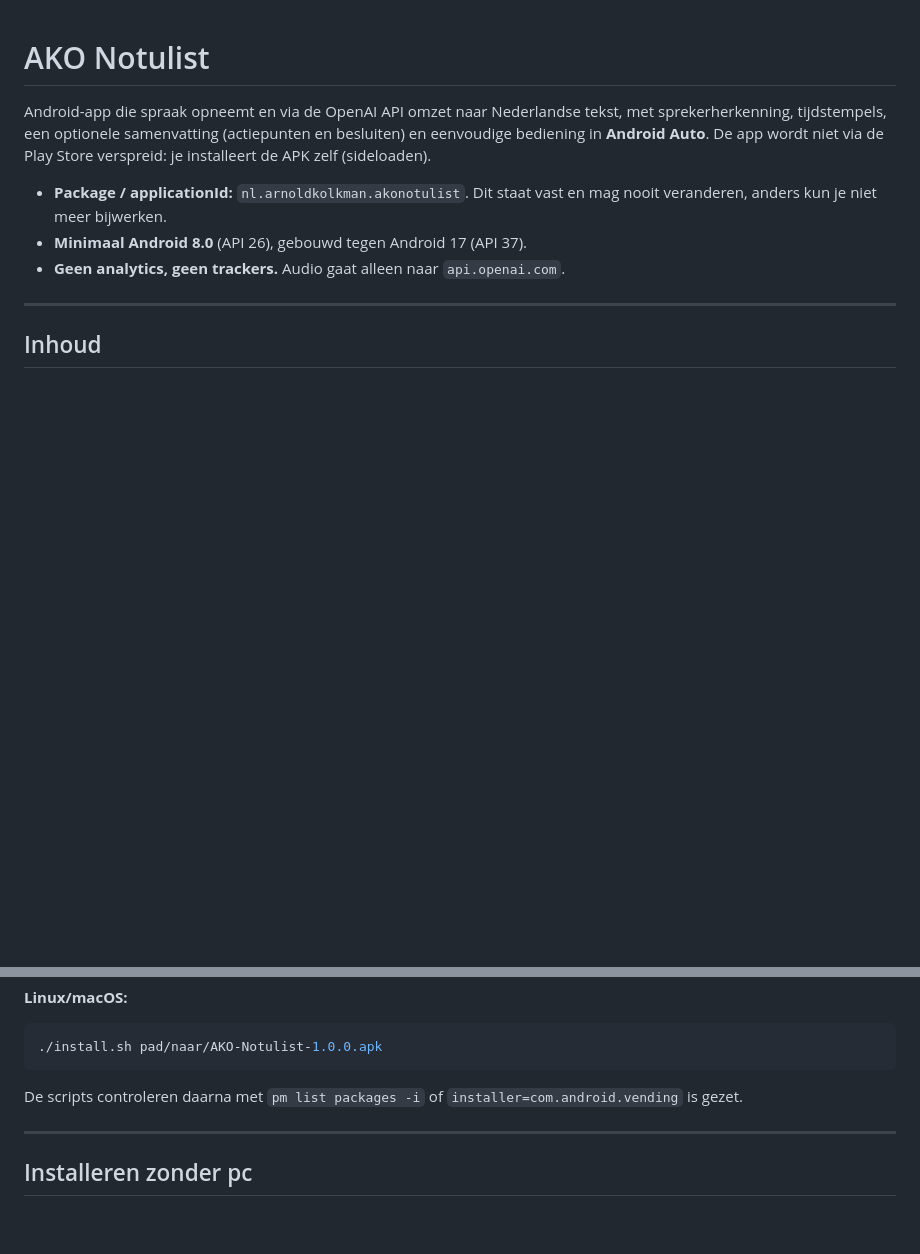
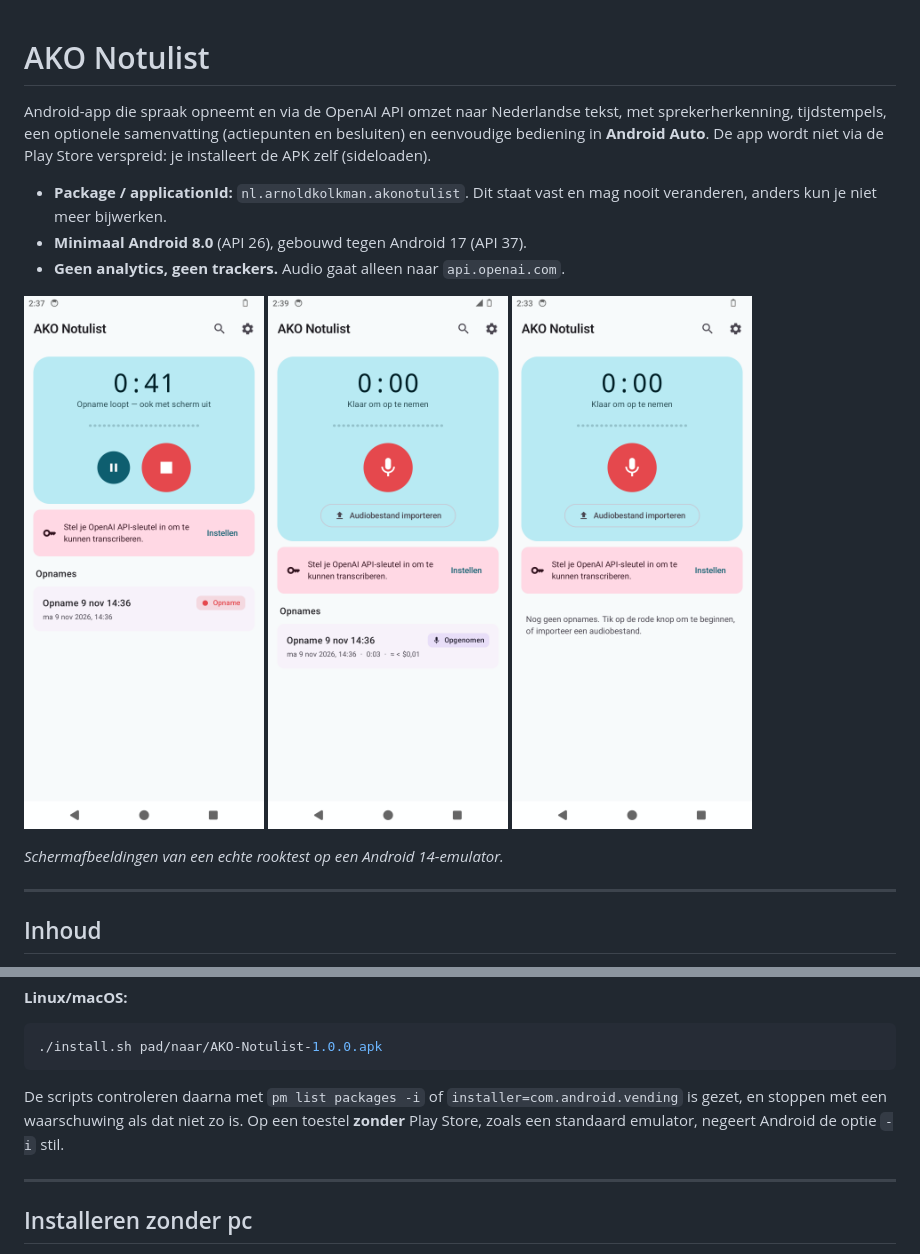
Before and after one commit to AkoSti0578/AKO-Notulist, a Markdown page: README.md, 2 parts joined by grey strips. GitHub-like rendering; pictures changed too: docs/screenshots/instellingen.png (added), docs/screenshots/lijst.png (added), docs/screenshots/opname.png (added); blank space fills up the shorter version.

Commit message:
Install scripts verify the installer; README screenshots from an emulator smoke test
Smoke-tested the debug build on an Android 14 emulator: app start, settings,
microphone foreground service (type microphone, notification with actions),
stop -> saved m4a -> status "Opgenomen" with cost estimate. The test showed
that `adb install -i com.android.vending` is silently ignored on devices
without the Play Store, so the scripts now check and warn.

Co-Authored-By: Claude Opus 5.5 <noreply@anthropic.com>
Claude-Session: https://claude.ai/code/session_01XRsnVzr5Z1uQL3YEpWRHMp

````diff
--- a/README.md
+++ b/README.md
@@ -9,6 +9,14 @@ installeert de APK zelf (sideloaden).
   veranderen, anders kun je niet meer bijwerken.
 - **Minimaal Android 8.0** (API 26), gebouwd tegen Android 17 (API 37).
 - **Geen analytics, geen trackers.** Audio gaat alleen naar `api.openai.com`.
+
+<p>
+  <img src="docs/screenshots/opname.png" width="240" alt="Lopende opname">
+  <img src="docs/screenshots/lijst.png" width="240" alt="Lijst met opnames">
+  <img src="docs/screenshots/instellingen.png" width="240" alt="Instellingen">
+</p>
+
+_Schermafbeeldingen van een echte rooktest op een Android 14-emulator._
 
 ---
 
@@ -269,7 +277,8 @@ Set-ExecutionPolicy -Scope Process Bypass
 ```
 
 De scripts controleren daarna met `pm list packages -i` of `installer=com.android.vending`
-is gezet.
+is gezet, en stoppen met een waarschuwing als dat niet zo is. Op een toestel **zonder** Play
+Store, zoals een standaard emulator, negeert Android de optie `-i` stil.
 
 ---
 
````
Also changed, not shown: 2 other files.
